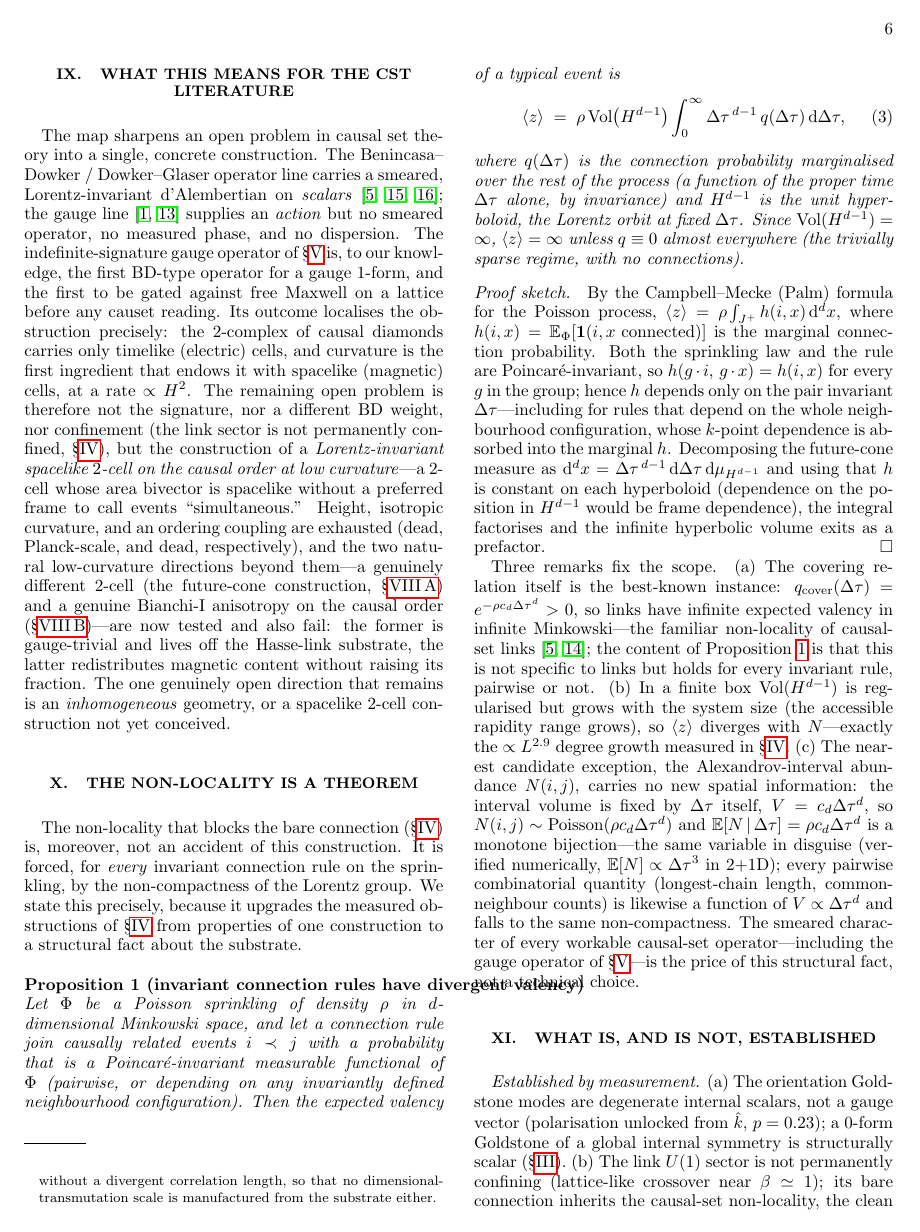
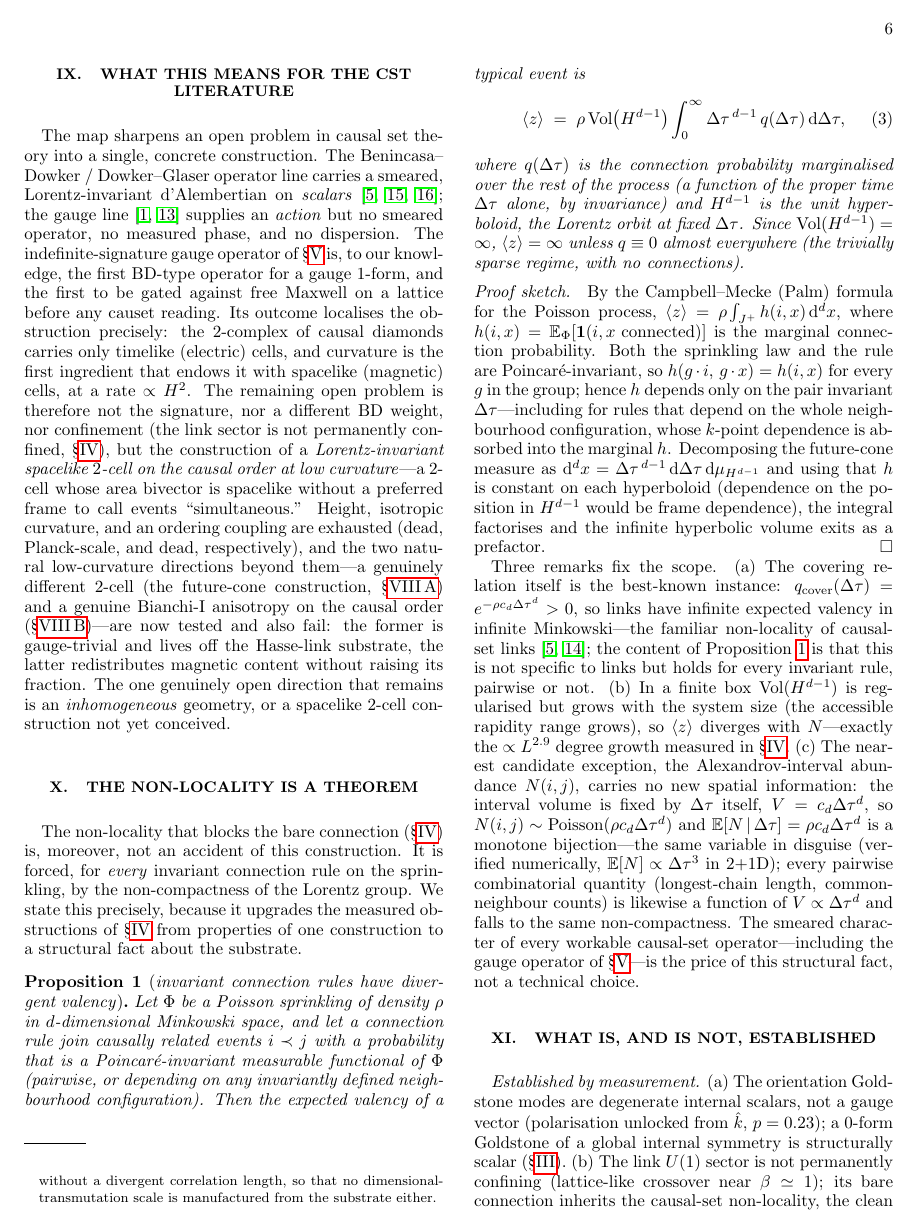
Before and after one commit to mendesengproj-blip/TEIC, a LaTeX paper (paper/submission/photon_arc_cqg/PAPER_PHOTON_ARC_CQG.tex): page 6 of 8. Compiled offline with pdfLaTeX.

Commit message:
photon_arc: fix Proposition heading overlap (manual env replaces kernel newtheorem under revtex4-2)
Co-Authored-By: Claude Fable 5 <noreply@anthropic.com>

```diff
--- a/paper/submission/photon_arc_cqg/PAPER_PHOTON_ARC_CQG.tex
+++ b/paper/submission/photon_arc_cqg/PAPER_PHOTON_ARC_CQG.tex
@@ -58,7 +58,9 @@
 \newcommand{\Rhat}{\hat R}
 \newcommand{\fracB}{f_{\!B}}
 
-\newtheorem{proposition}{Proposition}
+\newcounter{proposition}
+\newenvironment{proposition}[1]{\par\medskip\noindent\refstepcounter{proposition}%
+\textbf{Proposition~\theproposition}\ (\emph{#1})\textbf{.}\ \itshape}{\par\medskip}
 \newenvironment{proofsketch}{\par\noindent\emph{Proof sketch.}\ }{\hfill$\square$\par}
 
 \begin{document}
@@ -522,7 +524,7 @@ on the sprinkling, by the non-compactness of the Lorentz group. We state this pr
 because it upgrades the measured obstructions of \S\ref{sec:link} from properties of one
 construction to a structural fact about the substrate.
 
-\begin{proposition}[invariant connection rules have divergent valency]\label{prop:valency}
+\begin{proposition}{invariant connection rules have divergent valency}\label{prop:valency}
 Let $\Phi$ be a Poisson sprinkling of density $\rho$ in $d$-dimensional Minkowski space,
 and let a connection rule join causally related events $i\prec j$ with a probability
 that is a Poincar\'e-invariant measurable functional of $\Phi$ (pairwise, or depending
```
